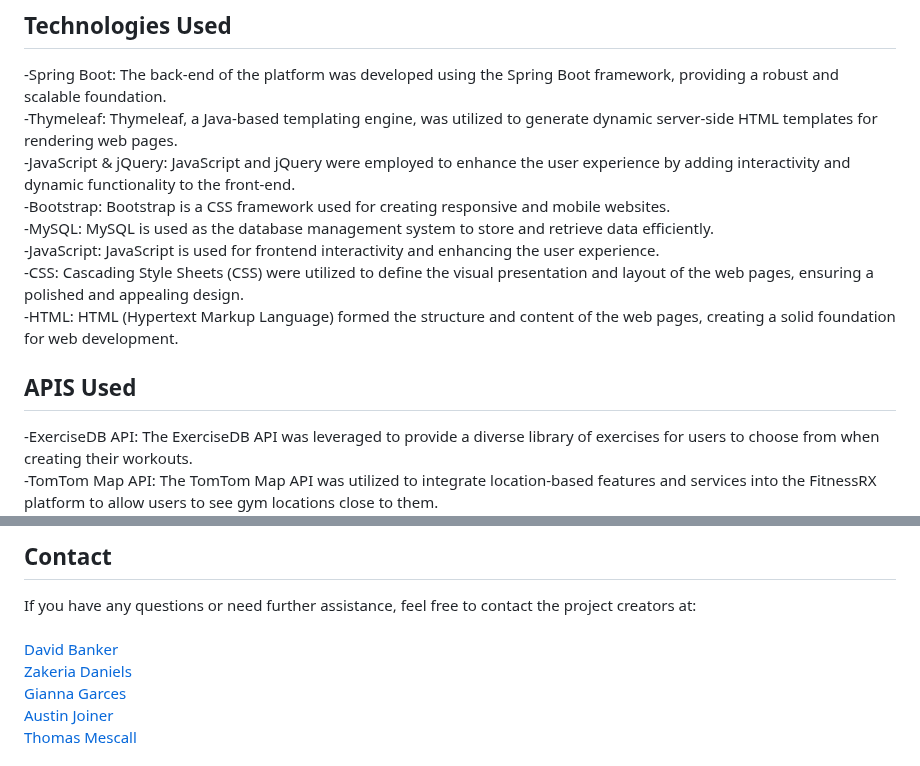
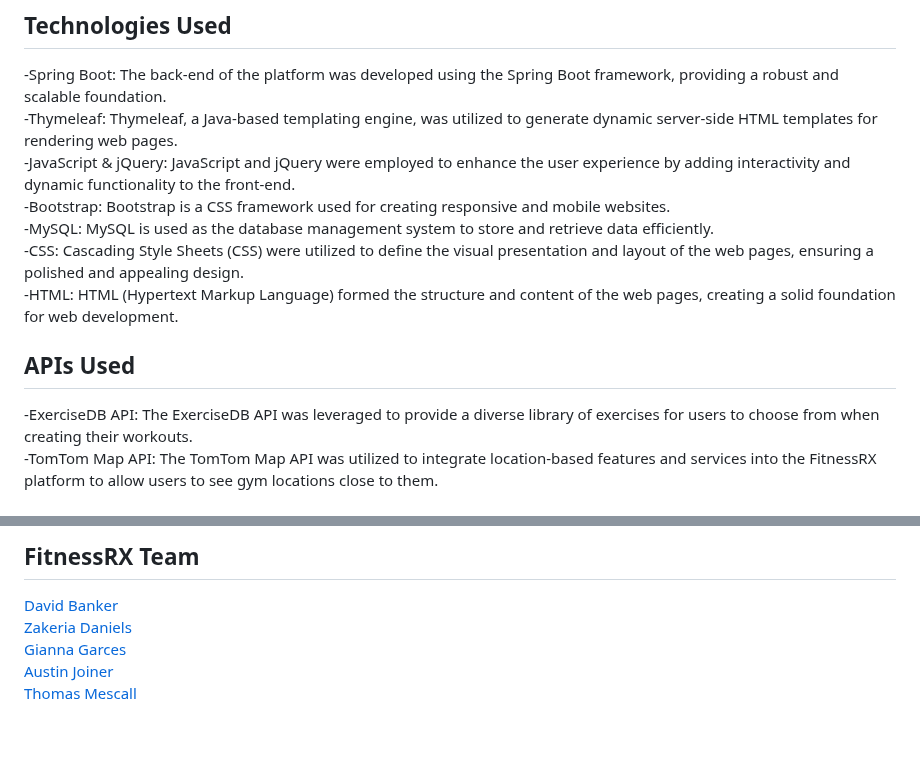
Before and after one commit to capstone-fitnessRx/fitnessRx, a Markdown page: README.md, 2 parts joined by grey strips. Drawn GitHub-style; blank space fills up the shorter version.

```diff
--- a/README.md
+++ b/README.md
@@ -21,11 +21,10 @@ FitnessRX is a full-stack website dedicated to fitness enthusiasts, offering a p
 -JavaScript & jQuery: JavaScript and jQuery were employed to enhance the user experience by adding interactivity and dynamic functionality to the front-end. <br>
 -Bootstrap: Bootstrap is a CSS framework used for creating responsive and mobile websites. <br>
 -MySQL: MySQL is used as the database management system to store and retrieve data efficiently. <br>
--JavaScript: JavaScript is used for frontend interactivity and enhancing the user experience. <br>
 -CSS: Cascading Style Sheets (CSS) were utilized to define the visual presentation and layout of the web pages, ensuring a polished and appealing design.<br>
 -HTML: HTML (Hypertext Markup Language) formed the structure and content of the web pages, creating a solid foundation for web development.
 
-## **APIS Used**
+## **APIs Used**
 
 -ExerciseDB API: The ExerciseDB API was leveraged to provide a diverse library of exercises for users to choose from when creating their workouts.<br>
 -TomTom Map API: The TomTom Map API was utilized to integrate location-based features and services into the FitnessRX platform to allow users to see gym locations close to them.
@@ -36,8 +36,7 @@ Feel free to explore, create workouts, and connect with fellow fitness enthusias
 
-## **Contact**
+## **FitnessRX Team**
 
-If you have any questions or need further assistance, feel free to contact the project creators at:<br>
-<br> [David Banker](https://github.com/GetToHubing) <br>
+[David Banker](https://github.com/GetToHubing) <br>
 [Zakeria Daniels](https://github.com/ZakeriaDaniels) <br>
 [Gianna Garces](https://github.com/Gianna-Garces) <br>
 [Austin Joiner](https://github.com/Austin-Joiner) <br>
```
Also changed, not shown: other parts of README.md (+2 -1 lines).
